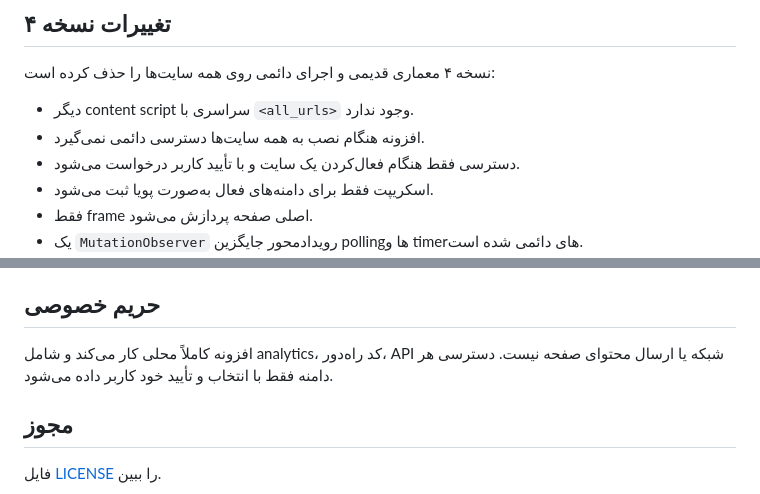
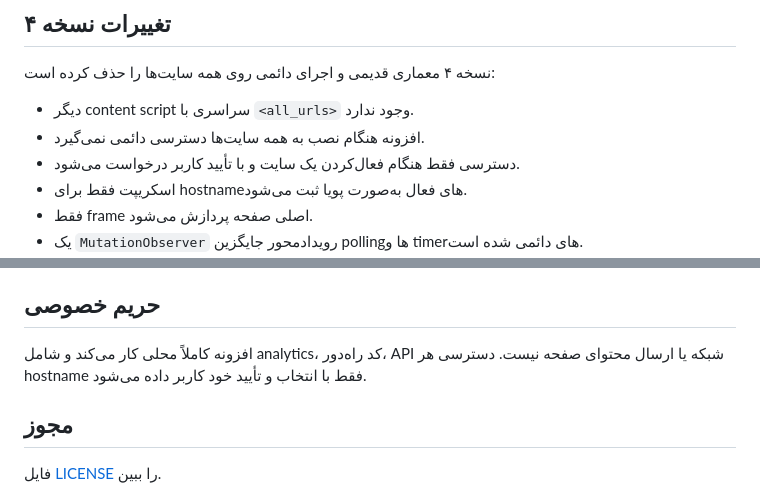
Before and after one commit to Nishef1/RTL-Fixancer, a Markdown page: README.fa.md, 2 parts joined by grey strips. GitHub-like rendering.

Commit message:
مستندسازی دسترسی دقیق هر hostname

```diff
--- a/README.fa.md
+++ b/README.fa.md
@@ -9,7 +9,7 @@ RTL Fixancer یک افزونه خصوصی و دامنه‌محور برای Chro
 - دیگر content script سراسری با `<all_urls>` وجود ندارد.
 - افزونه هنگام نصب به همه سایت‌ها دسترسی دائمی نمی‌گیرد.
 - دسترسی فقط هنگام فعال‌کردن یک سایت و با تأیید کاربر درخواست می‌شود.
-- اسکریپت فقط برای دامنه‌های فعال به‌صورت پویا ثبت می‌شود.
+- اسکریپت فقط برای hostnameهای فعال به‌صورت پویا ثبت می‌شود.
 - فقط frame اصلی صفحه پردازش می‌شود.
 - یک `MutationObserver` رویدادمحور جایگزین pollingها و timerهای دائمی شده است.
 - مقدار اصلی تمام attributeهای تغییرکرده ذخیره و هنگام غیرفعال‌سازی دقیقاً بازگردانده می‌شود.
@@ -49,7 +49,7 @@ npm run check
 
 ## حریم خصوصی
 
-افزونه کاملاً محلی کار می‌کند و شامل analytics، کد راه‌دور، API شبکه یا ارسال محتوای صفحه نیست. دسترسی هر دامنه فقط با انتخاب و تأیید خود کاربر داده می‌شود.
+افزونه کاملاً محلی کار می‌کند و شامل analytics، کد راه‌دور، API شبکه یا ارسال محتوای صفحه نیست. دسترسی هر hostname فقط با انتخاب و تأیید خود کاربر داده می‌شود.
 
 ## مجوز
 
```
